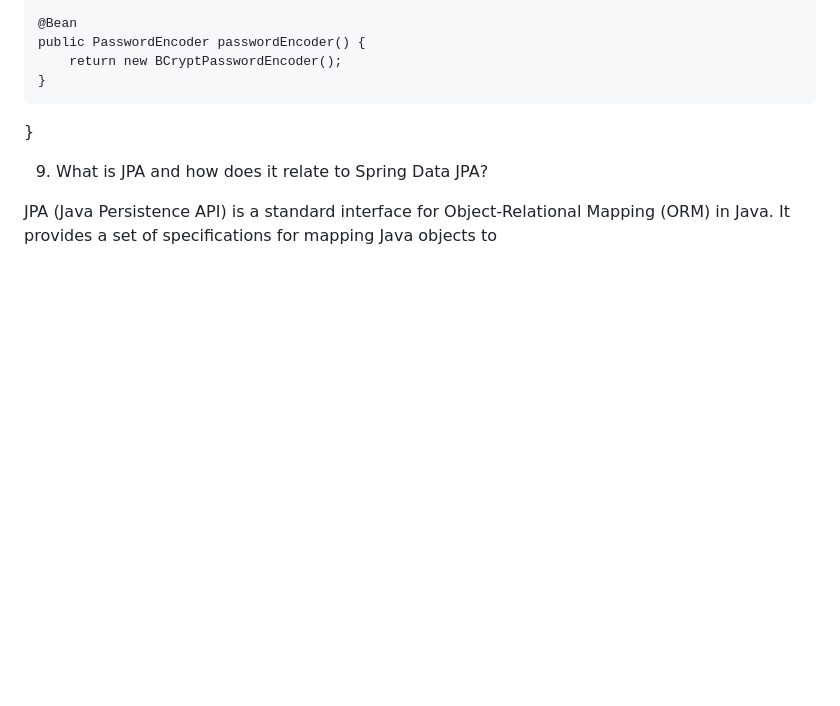
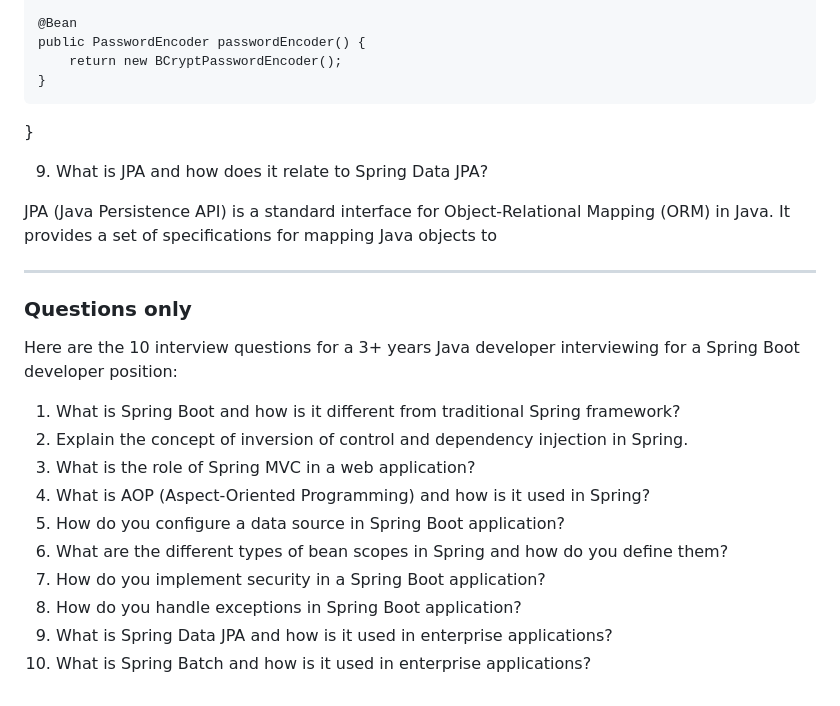
Before and after one commit to ncddraq/temp-gitworkshop, a Markdown page: spring-questions.md, the part around the change. Drawn GitHub-style; blank space fills up the shorter version.

```diff
--- a/spring-questions.md
+++ b/spring-questions.md
@@ -63,3 +63,19 @@ public class SecurityConfig extends WebSecurityConfigurerAdapter {
 9. What is JPA and how does it relate to Spring Data JPA?
 
 JPA (Java Persistence API) is a standard interface for Object-Relational Mapping (ORM) in Java. It provides a set of specifications for mapping Java objects to
+
+
+---
+### Questions only
+Here are the 10 interview questions for a 3+ years Java developer interviewing for a Spring Boot developer position:
+
+1. What is Spring Boot and how is it different from traditional Spring framework?
+2. Explain the concept of inversion of control and dependency injection in Spring.
+3. What is the role of Spring MVC in a web application?
+4. What is AOP (Aspect-Oriented Programming) and how is it used in Spring?
+5. How do you configure a data source in Spring Boot application?
+6. What are the different types of bean scopes in Spring and how do you define them?
+7. How do you implement security in a Spring Boot application?
+8. How do you handle exceptions in Spring Boot application?
+9. What is Spring Data JPA and how is it used in enterprise applications?
+10. What is Spring Batch and how is it used in enterprise applications?
```
